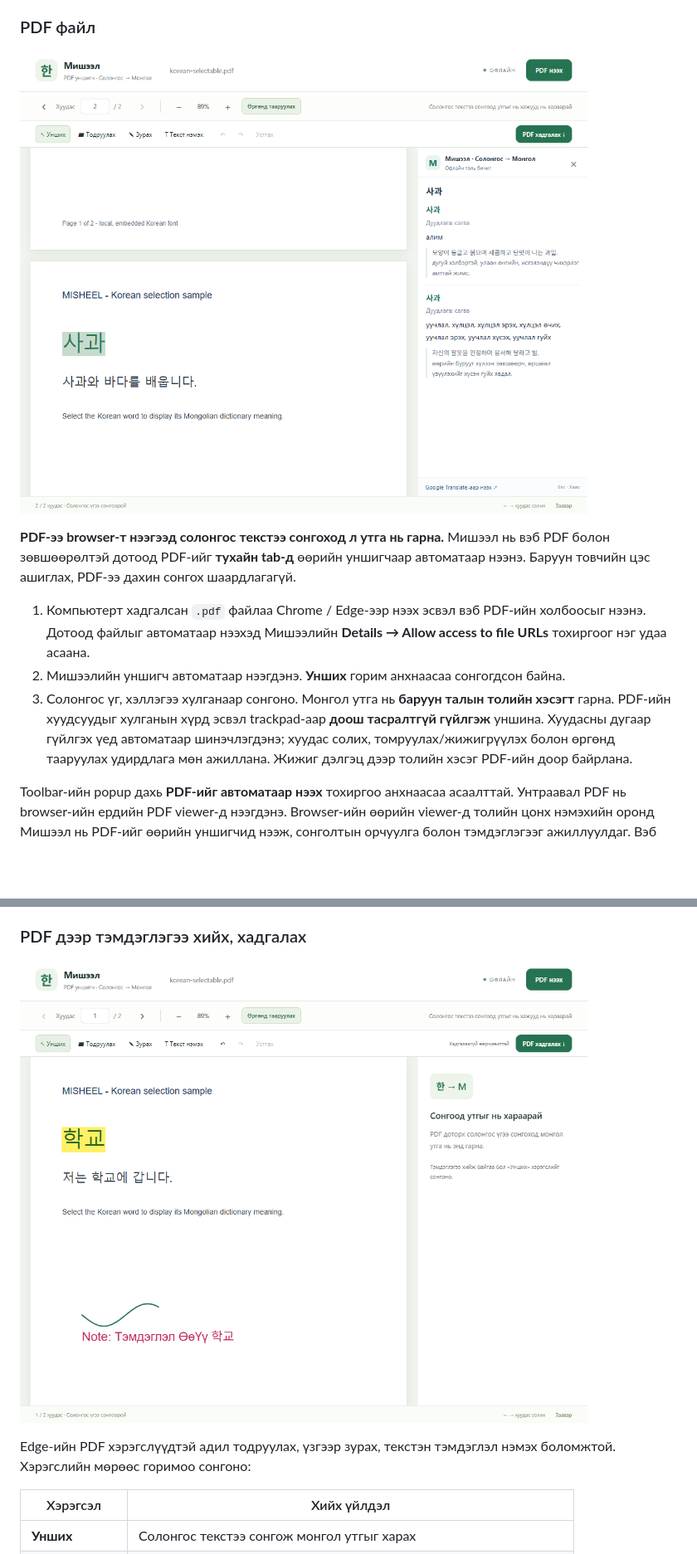
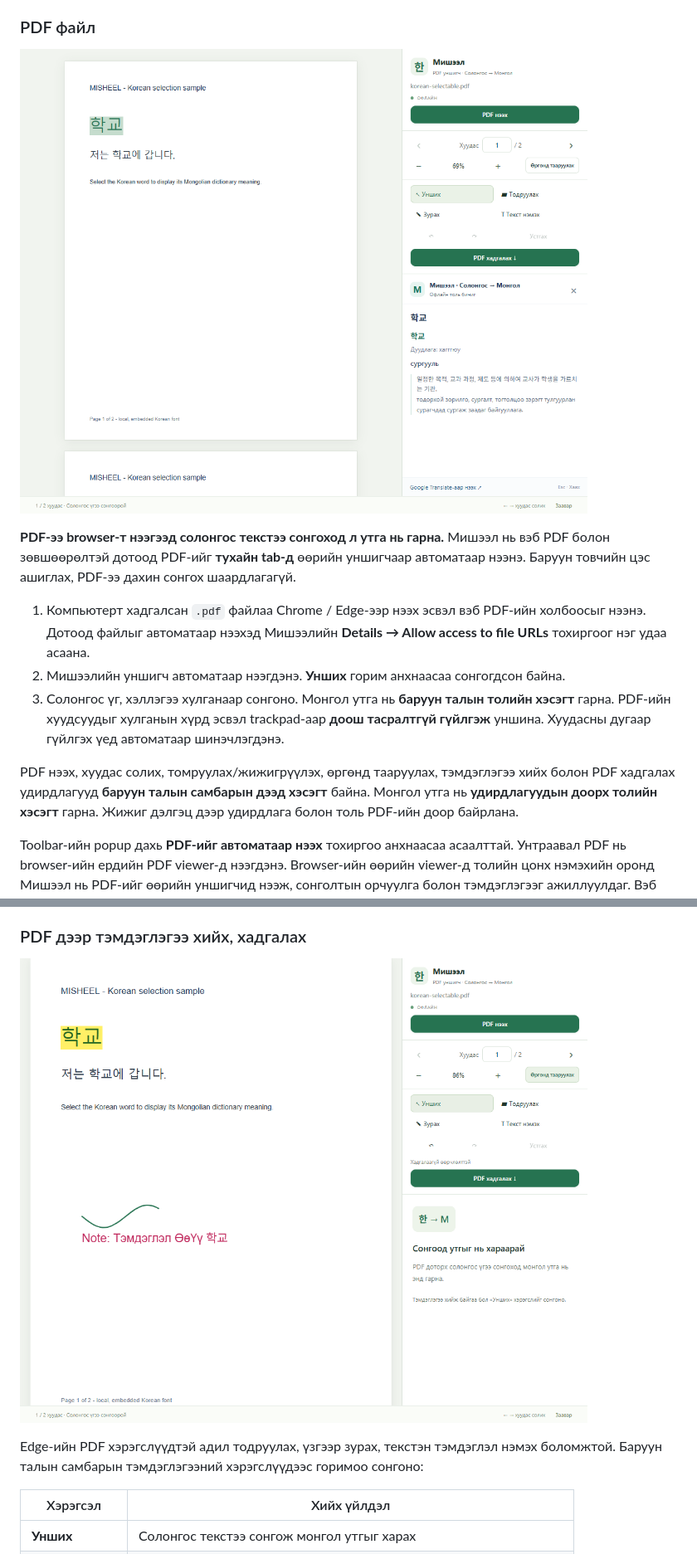
Before and after one commit to noezz311/misheel-browser-extension, a Markdown page: README.md, 2 parts joined by grey strips. Shown: that part at 83% size. GitHub-like rendering; pictures changed too: docs/images/pdf-annotations.png, docs/images/pdf-selection.png; blank space fills up the shorter version.

```diff
--- a/README.md
+++ b/README.md
@@ -51,7 +51,9 @@ Toolbar-ийн **Мишээл** дүрсээр үгээ гараар хайж,
 
 1. Компьютерт хадгалсан `.pdf` файлаа Chrome / Edge-ээр нээх эсвэл вэб PDF-ийн холбоосыг нээнэ. Дотоод файлыг автоматаар нээхэд Мишээлийн **Details → Allow access to file URLs** тохиргоог нэг удаа асаана.
 2. Мишээлийн уншигч автоматаар нээгдэнэ. **Унших** горим анхнаасаа сонгогдсон байна.
-3. Солонгос үг, хэллэгээ хулганаар сонгоно. Монгол утга нь **баруун талын толийн хэсэгт** гарна. PDF-ийн хуудсуудыг хулганын хүрд эсвэл trackpad-аар **доош тасралтгүй гүйлгэж** уншина. Хуудасны дугаар гүйлгэх үед автоматаар шинэчлэгдэнэ; хуудас солих, томруулах/жижигрүүлэх болон өргөнд тааруулах удирдлага мөн ажиллана. Жижиг дэлгэц дээр толийн хэсэг PDF-ийн доор байрлана.
+3. Солонгос үг, хэллэгээ хулганаар сонгоно. Монгол утга нь **баруун талын толийн хэсэгт** гарна. PDF-ийн хуудсуудыг хулганын хүрд эсвэл trackpad-аар **доош тасралтгүй гүйлгэж** уншина. Хуудасны дугаар гүйлгэх үед автоматаар шинэчлэгдэнэ.
+
+PDF нээх, хуудас солих, томруулах/жижигрүүлэх, өргөнд тааруулах, тэмдэглэгээ хийх болон PDF хадгалах удирдлагууд **баруун талын самбарын дээд хэсэгт** байна. Монгол утга нь **удирдлагуудын доорх толийн хэсэгт** гарна. Жижиг дэлгэц дээр удирдлага болон толь PDF-ийн доор байрлана.
 
 Toolbar-ийн popup дахь **PDF-ийг автоматаар нээх** тохиргоо анхнаасаа асаалттай. Унтраавал PDF нь browser-ийн ердийн PDF viewer-д нээгдэнэ. Browser-ийн өөрийн viewer-д толийн цонх нэмэхийн оронд Мишээл нь PDF-ийг өөрийн уншигчид нээж, сонголтын орчуулга болон тэмдэглэгээг ажиллуулдаг. Вэб PDF-ийн үндсэн tab-ийг танина; HTML хуудсан доторх PDF iframe нь бүх хуудсыг уншигч руу шилжүүлэхгүй.
 
@@ -61,7 +63,7 @@ Toolbar-ийн popup дахь **PDF-ийг автоматаар нээх** то
 
 ![Мишээлийн PDF уншигчийн тодруулга, зураг, текстэн тэмдэглэл болон хадгалах хэрэгслүүд](docs/images/pdf-annotations.png)
 
-Edge-ийн PDF хэрэгслүүдтэй адил тодруулах, үзгээр зурах, текстэн тэмдэглэл нэмэх боломжтой. Хэрэгслийн мөрөөс горимоо сонгоно:
+Edge-ийн PDF хэрэгслүүдтэй адил тодруулах, үзгээр зурах, текстэн тэмдэглэл нэмэх боломжтой. Баруун талын самбарын тэмдэглэгээний хэрэгслүүдээс горимоо сонгоно:
 
 | Хэрэгсэл | Хийх үйлдэл |
 | --- | --- |
```
Also changed, not shown: README.ko.md (+4 -2 lines), 6 other files.
